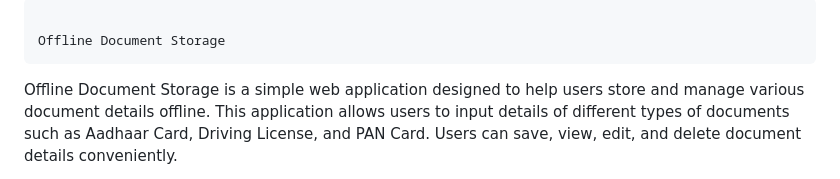
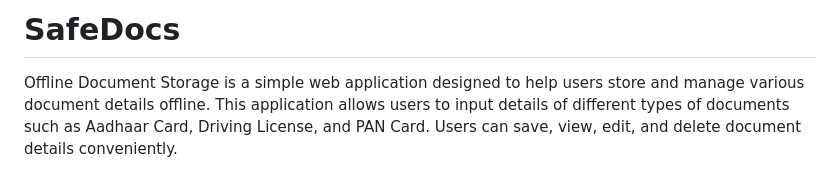
Before and after one commit to ghanishth-rajput/PWA, a Markdown page: README.md, the part around the change. Rendered like a GitHub page.

Commit message:
change title

```diff
--- a/README.md
+++ b/README.md
@@ -1,5 +1,4 @@
-
-                                                                                                        Offline Document Storage
+# SafeDocs
 
 
 
```
